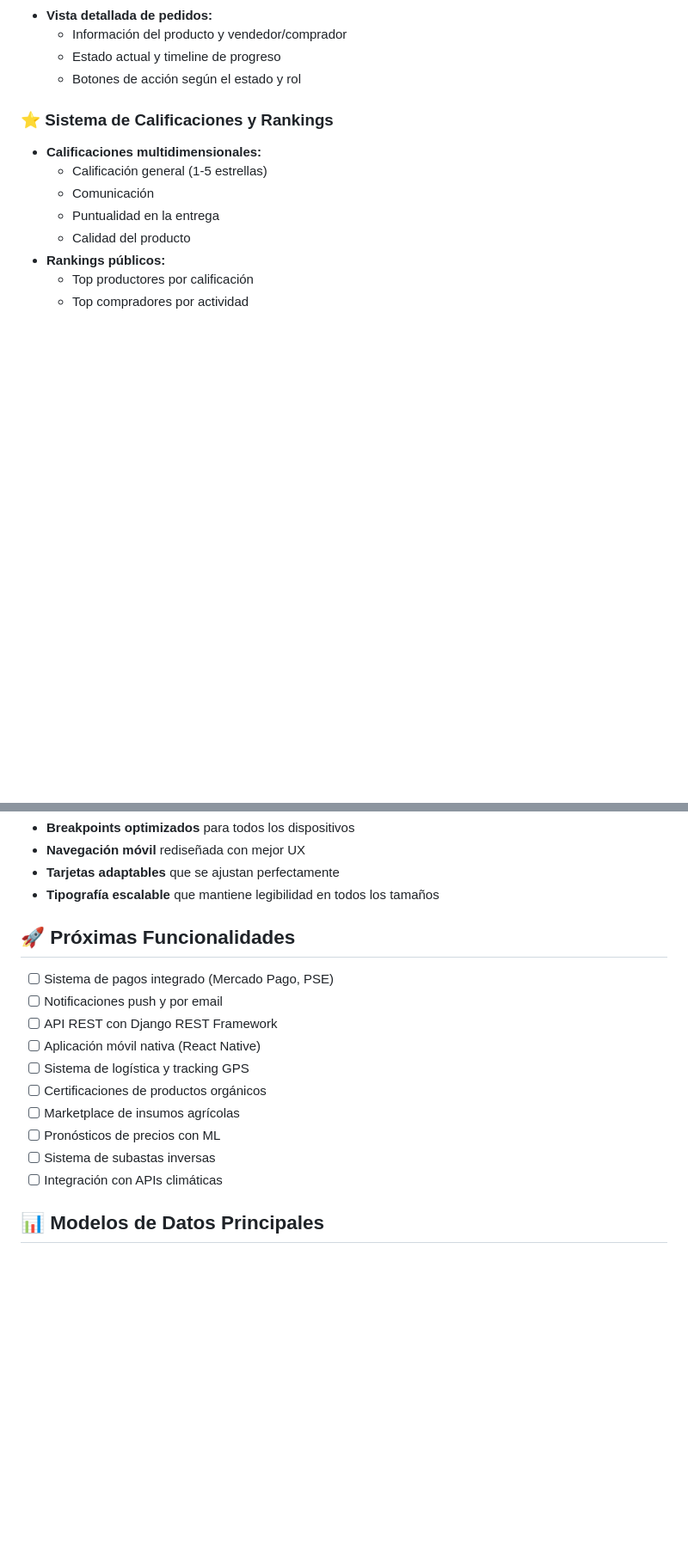
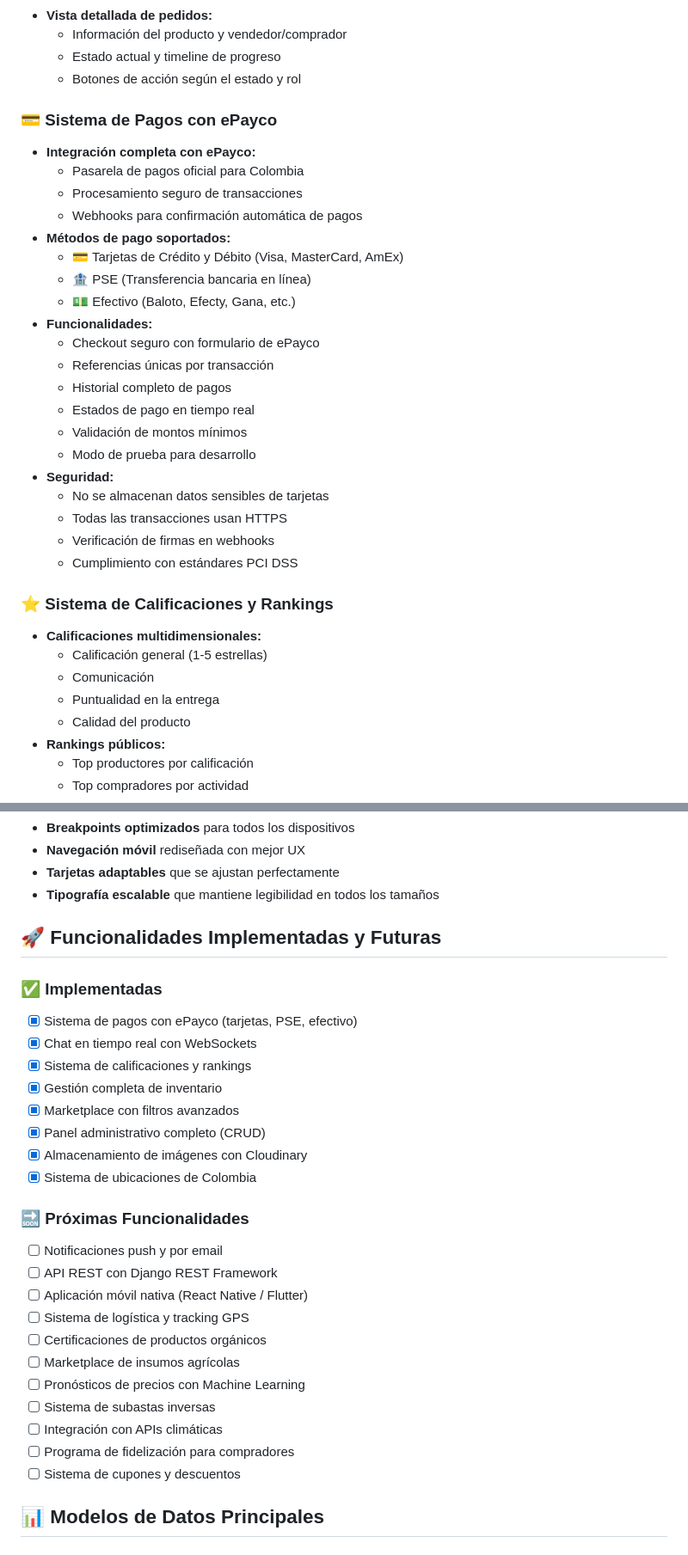
Before and after one commit to Itemt/AgroConnect, a Markdown page: README.md, 2 parts joined by grey strips. Shown at 86% size. GitHub-like rendering; blank space fills up the shorter version.

```diff
--- a/README.md
+++ b/README.md
@@ -77,6 +77,28 @@ AgroConnect es una plataforma web desarrollada con Django que conecta directamen
   - Información del producto y vendedor/comprador
   - Estado actual y timeline de progreso
   - Botones de acción según el estado y rol
+
+### 💳 Sistema de Pagos con ePayco
+- **Integración completa con ePayco:**
+  - Pasarela de pagos oficial para Colombia
+  - Procesamiento seguro de transacciones
+  - Webhooks para confirmación automática de pagos
+- **Métodos de pago soportados:**
+  - 💳 Tarjetas de Crédito y Débito (Visa, MasterCard, AmEx)
+  - 🏦 PSE (Transferencia bancaria en línea)
+  - 💵 Efectivo (Baloto, Efecty, Gana, etc.)
+- **Funcionalidades:**
+  - Checkout seguro con formulario de ePayco
+  - Referencias únicas por transacción
+  - Historial completo de pagos
+  - Estados de pago en tiempo real
+  - Validación de montos mínimos
+  - Modo de prueba para desarrollo
+- **Seguridad:**
+  - No se almacenan datos sensibles de tarjetas
+  - Todas las transacciones usan HTTPS
+  - Verificación de firmas en webhooks
+  - Cumplimiento con estándares PCI DSS
 
 ### ⭐ Sistema de Calificaciones y Rankings
 - **Calificaciones multidimensionales:**
@@ -541,18 +635,30 @@ AgroConnect/
 - **Tarjetas adaptables** que se ajustan perfectamente
 - **Tipografía escalable** que mantiene legibilidad en todos los tamaños
 
-## 🚀 Próximas Funcionalidades
+## 🚀 Funcionalidades Implementadas y Futuras
 
-- [ ] Sistema de pagos integrado (Mercado Pago, PSE)
+### ✅ Implementadas
+- [x] Sistema de pagos con ePayco (tarjetas, PSE, efectivo)
+- [x] Chat en tiempo real con WebSockets
+- [x] Sistema de calificaciones y rankings
+- [x] Gestión completa de inventario
+- [x] Marketplace con filtros avanzados
+- [x] Panel administrativo completo (CRUD)
+- [x] Almacenamiento de imágenes con Cloudinary
+- [x] Sistema de ubicaciones de Colombia
+
+### 🔜 Próximas Funcionalidades
 - [ ] Notificaciones push y por email
 - [ ] API REST con Django REST Framework
-- [ ] Aplicación móvil nativa (React Native)
+- [ ] Aplicación móvil nativa (React Native / Flutter)
 - [ ] Sistema de logística y tracking GPS
 - [ ] Certificaciones de productos orgánicos
 - [ ] Marketplace de insumos agrícolas
-- [ ] Pronósticos de precios con ML
+- [ ] Pronósticos de precios con Machine Learning
 - [ ] Sistema de subastas inversas
 - [ ] Integración con APIs climáticas
+- [ ] Programa de fidelización para compradores
+- [ ] Sistema de cupones y descuentos
 
 ## 📊 Modelos de Datos Principales
 
```
Also changed, not shown: other parts of README.md (+84 -5 lines).
